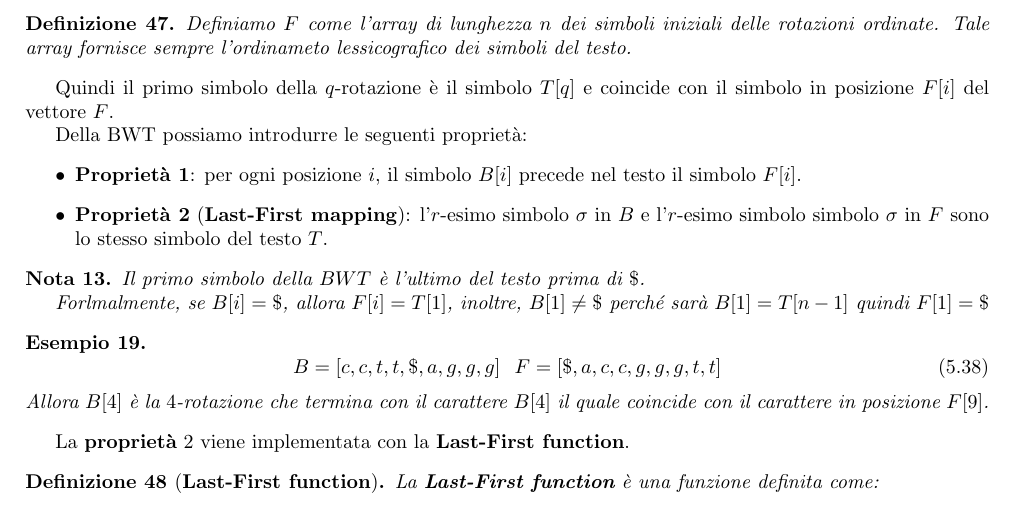
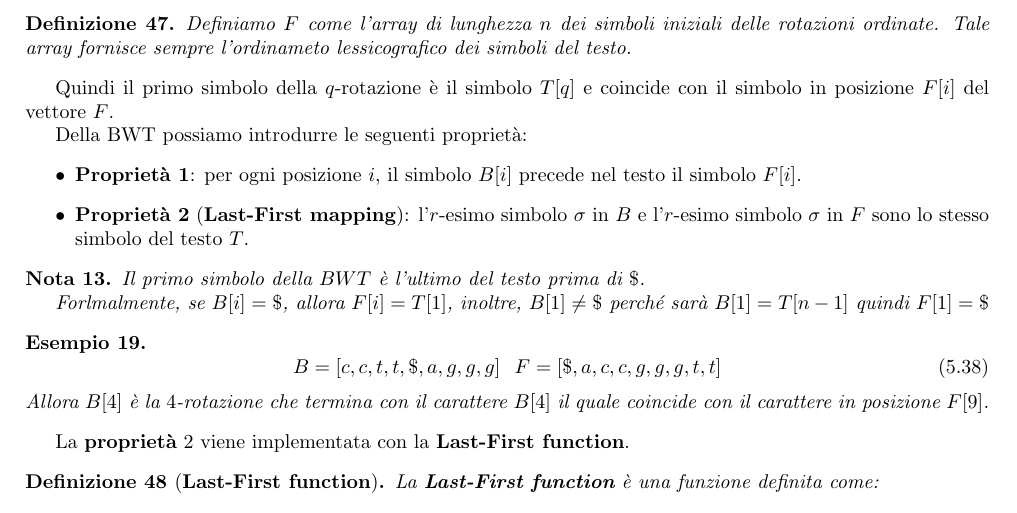
Before and after one commit to TommasoFerrario18/Appunti, a LaTeX thesis (1° anno/Teoria della Computazione/main.tex, which reads 1° anno/Teoria della Computazione/chapters/Pattern Matching.tex): part of page 43 of 50, cut so that both start at the same text. Compiled offline with pdfLaTeX.

Commit message:
correzioni TC

```diff
--- a/1° anno/Teoria della Computazione/chapters/Pattern Matching.tex
+++ b/1° anno/Teoria della Computazione/chapters/Pattern Matching.tex
@@ -1371,7 +1371,7 @@ Della BWT possiamo introdurre le seguenti proprietà:
     \item \textbf{Proprietà 1}: per ogni posizione $i$, il simbolo $B[i]$ precede
           nel testo il simbolo $F[i]$.
     \item \textbf{Proprietà 2} (\textbf{Last-First mapping}): l'$r$-esimo simbolo
-          $\sigma$ in $B$ e l'$r$-esimo simbolo simbolo $\sigma$ in $F$ sono lo
+          $\sigma$ in $B$ e l'$r$-esimo simbolo $\sigma$ in $F$ sono lo
           stesso simbolo del testo $T$.
 \end{itemize}
 \begin{nota}
```
Also changed, not shown: 1° anno/Machine Learning/main.pdf, 1° anno/Teoria della Computazione/main.pdf.
